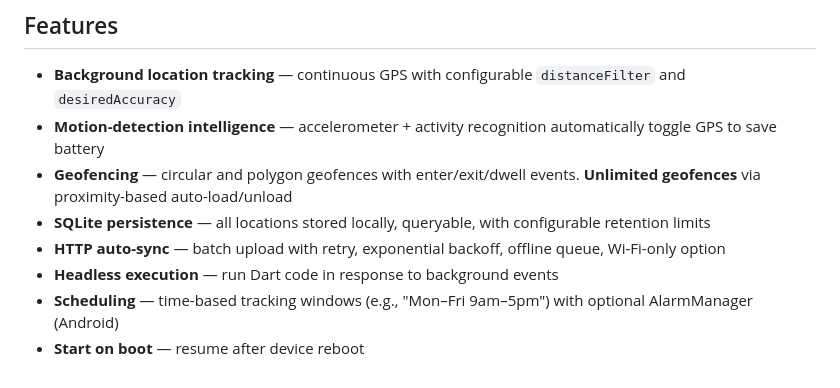
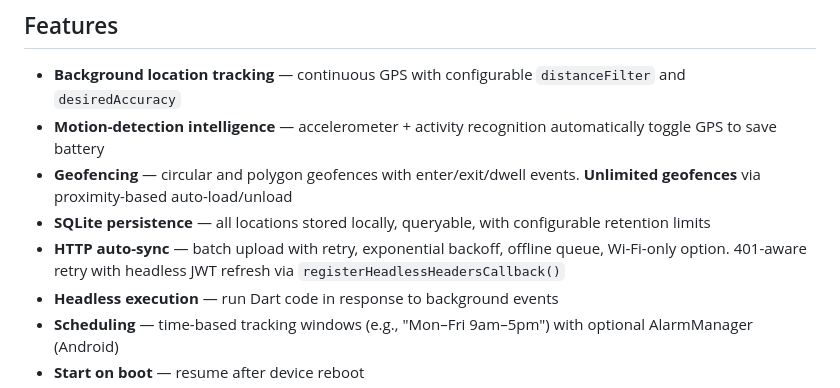
Before and after one commit to zrworks/Tracelet, a Markdown page: packages/tracelet/README.md, the part around the change. Drawn GitHub-style.

```diff
--- a/packages/tracelet/README.md
+++ b/packages/tracelet/README.md
@@ -24,7 +24,7 @@ Battery-conscious motion-detection intelligence, geofencing, SQLite persistence,
 - **Motion-detection intelligence** — accelerometer + activity recognition automatically toggle GPS to save battery
 - **Geofencing** — circular and polygon geofences with enter/exit/dwell events. **Unlimited geofences** via proximity-based auto-load/unload
 - **SQLite persistence** — all locations stored locally, queryable, with configurable retention limits
-- **HTTP auto-sync** — batch upload with retry, exponential backoff, offline queue, Wi-Fi-only option
+- **HTTP auto-sync** — batch upload with retry, exponential backoff, offline queue, Wi-Fi-only option. 401-aware retry with headless JWT refresh via `registerHeadlessHeadersCallback()`
 - **Headless execution** — run Dart code in response to background events
 - **Scheduling** — time-based tracking windows (e.g., "Mon–Fri 9am–5pm") with optional AlarmManager (Android)
 - **Start on boot** — resume after device reboot
```
Also changed, not shown: README.md (+1 -1 lines).
